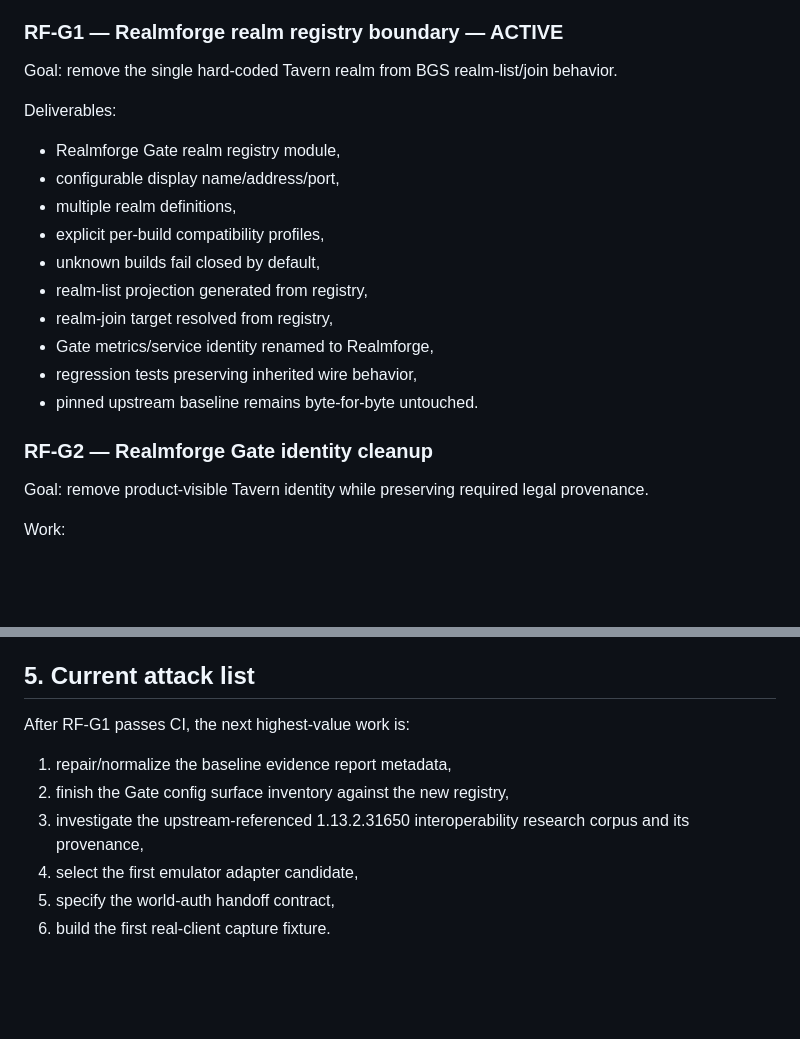
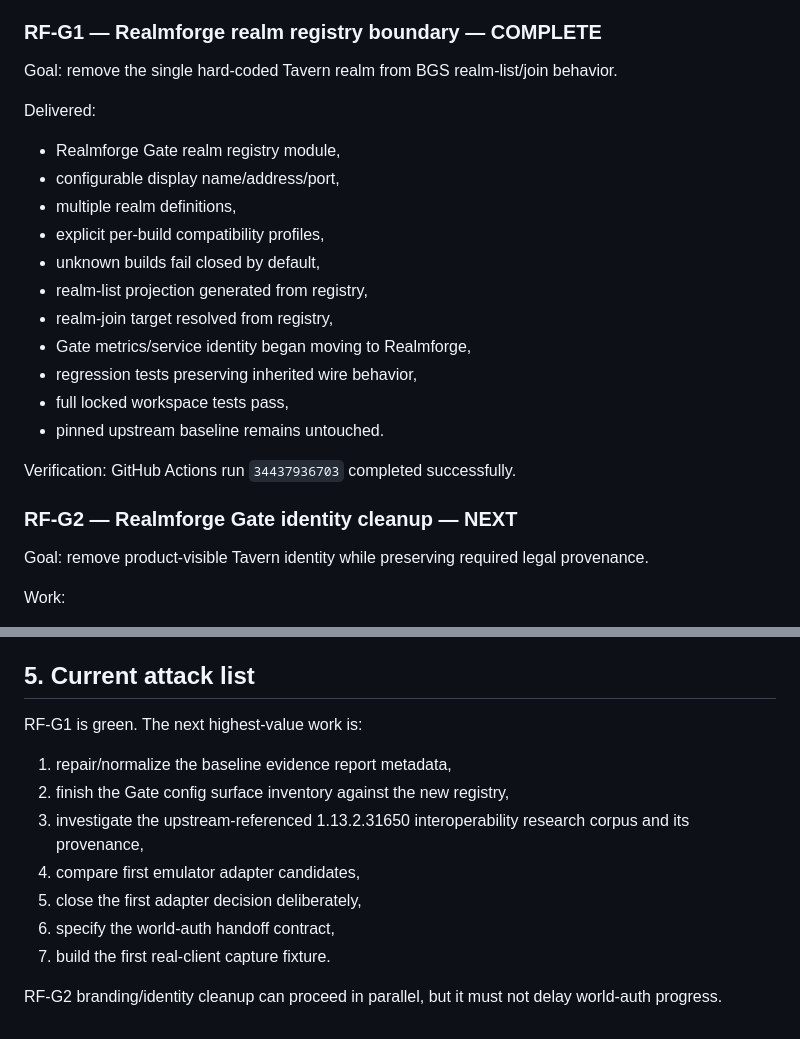
Before and after one commit to raiinman/realmforge, a Markdown page: docs/REALMFORGE_REBUILD_PLAN.md, 2 parts joined by grey strips. Drawn GitHub-style; blank space fills up the shorter version.

Commit message:
mark Realmforge Gate registry slice complete

```diff
--- a/docs/REALMFORGE_REBUILD_PLAN.md
+++ b/docs/REALMFORGE_REBUILD_PLAN.md
@@ -24,11 +24,11 @@
 - untouched build/test/database baseline passed,
 - working derivative created separately under `components/gate/`.
 
-### RF-G1 — Realmforge realm registry boundary — ACTIVE
+### RF-G1 — Realmforge realm registry boundary — COMPLETE
 
 Goal: remove the single hard-coded Tavern realm from BGS realm-list/join behavior.
 
-Deliverables:
+Delivered:
 
 - Realmforge Gate realm registry module,
 - configurable display name/address/port,
@@ -37,11 +37,14 @@ Deliverables:
 - unknown builds fail closed by default,
 - realm-list projection generated from registry,
 - realm-join target resolved from registry,
-- Gate metrics/service identity renamed to Realmforge,
+- Gate metrics/service identity began moving to Realmforge,
 - regression tests preserving inherited wire behavior,
-- pinned upstream baseline remains byte-for-byte untouched.
+- full locked workspace tests pass,
+- pinned upstream baseline remains untouched.
 
-### RF-G2 — Realmforge Gate identity cleanup
+Verification: GitHub Actions run `34437936703` completed successfully.
+
+### RF-G2 — Realmforge Gate identity cleanup — NEXT
 
 Goal: remove product-visible Tavern identity while preserving required legal provenance.
 
@@ -159,11 +162,14 @@ Everything before that should serve this path or prove a boundary needed by it.
 
 ## 5. Current attack list
 
-After RF-G1 passes CI, the next highest-value work is:
+RF-G1 is green. The next highest-value work is:
 
 1. repair/normalize the baseline evidence report metadata,
 2. finish the Gate config surface inventory against the new registry,
 3. investigate the upstream-referenced 1.13.2.31650 interoperability research corpus and its provenance,
-4. select the first emulator adapter candidate,
-5. specify the world-auth handoff contract,
-6. build the first real-client capture fixture.
+4. compare first emulator adapter candidates,
+5. close the first adapter decision deliberately,
+6. specify the world-auth handoff contract,
+7. build the first real-client capture fixture.
+
+RF-G2 branding/identity cleanup can proceed in parallel, but it must not delay world-auth progress.
```
